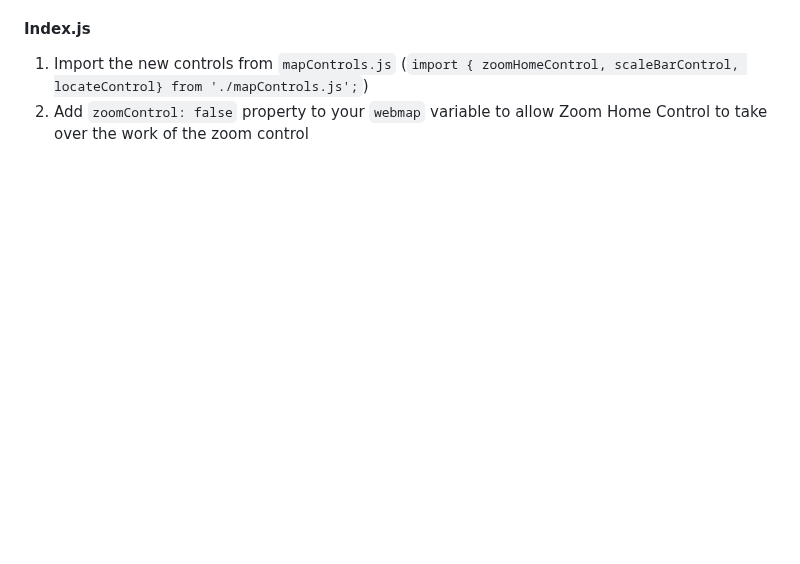
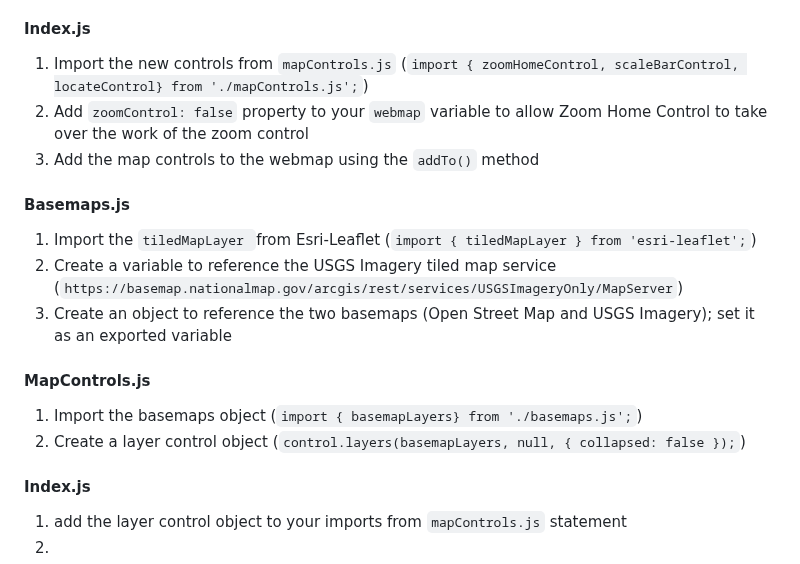
Before and after one commit to pmacMaps/build-maps-leaflet-parcel-gds23, a Markdown page: README.md, the part around the change. Rendered like a GitHub page; blank space fills up the shorter version.

```diff
--- a/README.md
+++ b/README.md
@@ -147,3 +147,20 @@ Add reference to javascript files
 
 1) Import the new controls from `mapControls.js` (`import { zoomHomeControl, scaleBarControl, locateControl} from './mapControls.js';`)
 2) Add `zoomControl: false` property to your `webmap` variable to allow Zoom Home Control to take over the work of the zoom control
+3) Add the map controls to the webmap using the `addTo()` method
+
+#### Basemaps.js
+
+1) Import the `tiledMapLayer `from Esri-Leaflet (`import { tiledMapLayer } from 'esri-leaflet';`)
+2) Create a variable to reference the USGS Imagery tiled map service (`https://basemap.nationalmap.gov/arcgis/rest/services/USGSImageryOnly/MapServer`)
+3) Create an object to reference the two basemaps (Open Street Map and USGS Imagery); set it as an exported variable
+
+#### MapControls.js
+
+1) Import the basemaps object (`import { basemapLayers} from './basemaps.js';`)
+2) Create a layer control object (`control.layers(basemapLayers, null, { collapsed: false });`)
+
+#### Index.js
+
+1) add the layer control object to your imports from `mapControls.js` statement
+2)
```
